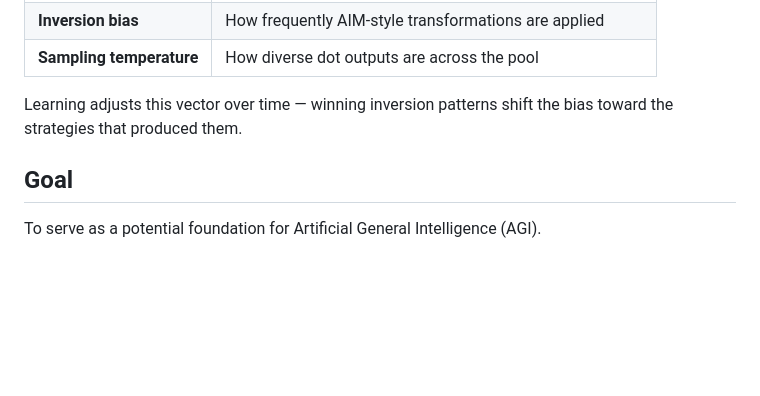
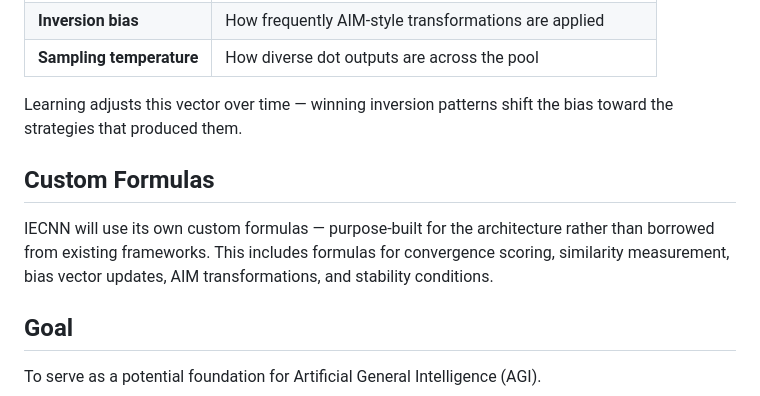
Before and after one commit to Tolu23456/IECNN, a Markdown page: iecnn_notes.md, the part around the change. GitHub-like rendering; blank space fills up the shorter version.

Commit message:
Add custom formulas section to IECNN notes
Add a new section to iecnn_notes.md detailing the use of custom formulas for convergence scoring, similarity measurement, bias vector updates, AIM transformations, and stability conditions.

Replit-Commit-Author: Agent
Replit-Commit-Session-Id: 5f22c544-fb2a-4bfc-b869-d1ce1e059f9b
Replit-Commit-Checkpoint-Type: full_checkpoint
Replit-Commit-Event-Id: 174906f3-6c45-4bbc-b49f-edf3f7e8ca94
Replit-Helium-Checkpoint-Created: true

```diff
--- a/iecnn_notes.md
+++ b/iecnn_notes.md
@@ -141,6 +141,10 @@ Dot generation is controlled by a structured bias vector — not randomness. Eac
 
 Learning adjusts this vector over time — winning inversion patterns shift the bias toward the strategies that produced them.
 
+## Custom Formulas
+
+IECNN will use its own custom formulas — purpose-built for the architecture rather than borrowed from existing frameworks. This includes formulas for convergence scoring, similarity measurement, bias vector updates, AIM transformations, and stability conditions.
+
 ## Goal
 
 To serve as a potential foundation for Artificial General Intelligence (AGI).
```
